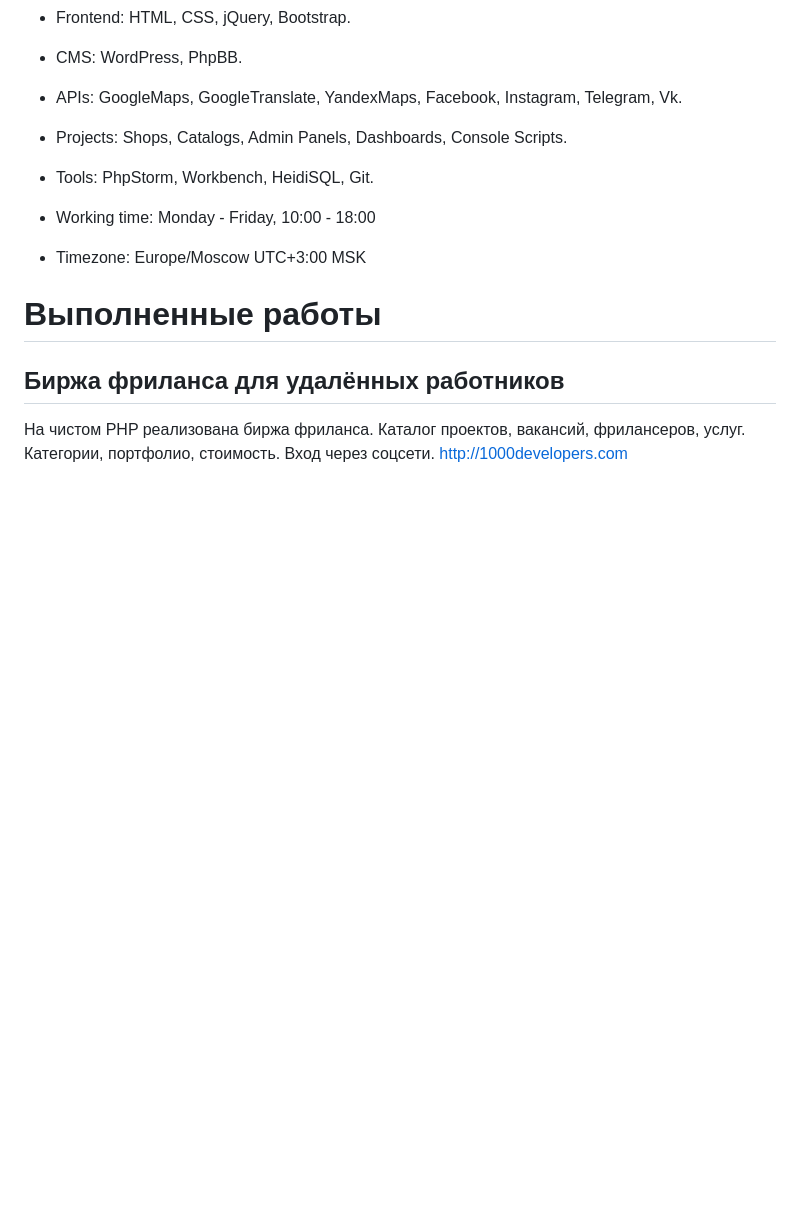
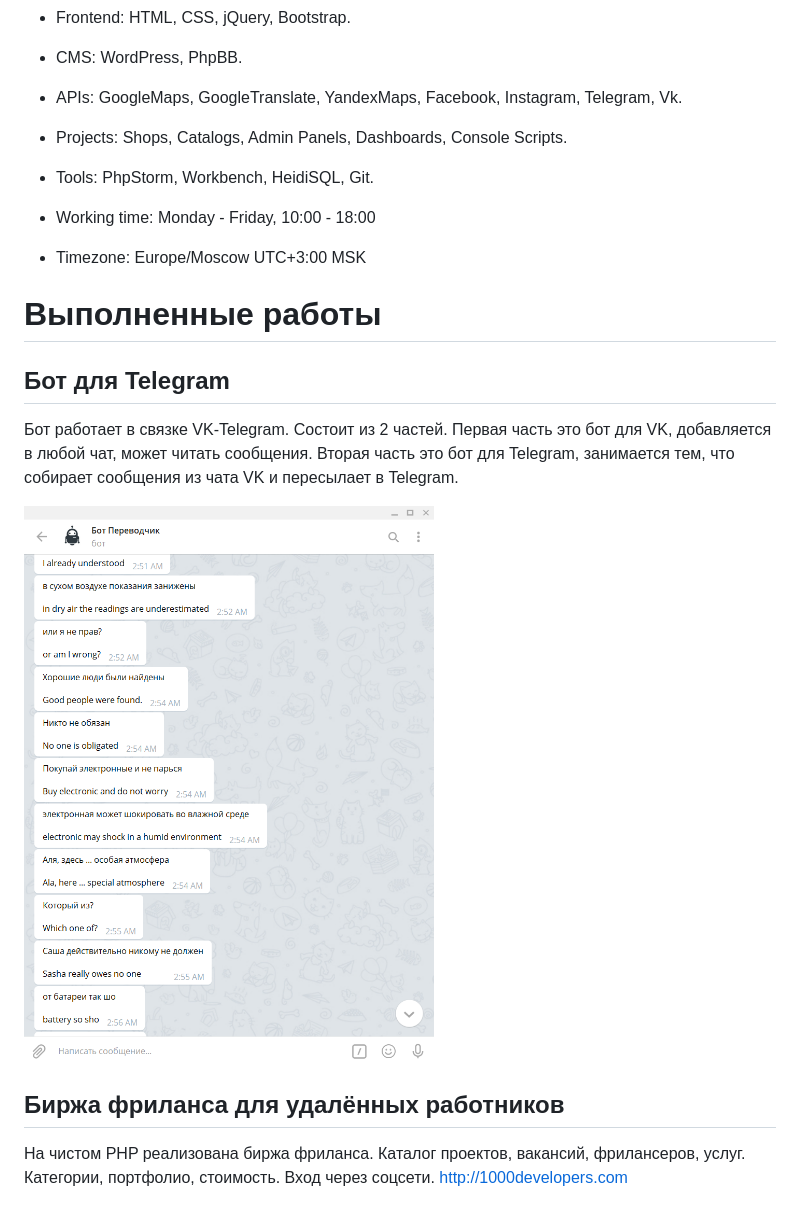
Before and after one commit to traster100/workflow, a Markdown page: README.md, the part around the change. Rendered like a GitHub page; pictures changed too: Portfolio/imgs/24.png (added); blank space fills up the shorter version.

Commit message:
дополнил

```diff
--- a/README.md
+++ b/README.md
@@ -12,6 +12,12 @@
 
 
 # Выполненные работы
+
+## Бот для Telegram
+
+Бот работает в связке VK-Telegram. Состоит из 2 частей. Первая часть это бот для VK, добавляется в любой чат, может читать сообщения. Вторая часть это бот для Telegram, занимается тем, что собирает сообщения из чата VK и пересылает в Telegram.
+
+![alt text](https://github.com/traster100/workflow/blob/master/Portfolio/imgs/24.png "Бот для Telegram")
 
 ## Биржа фриланса для удалённых работников
 
```
